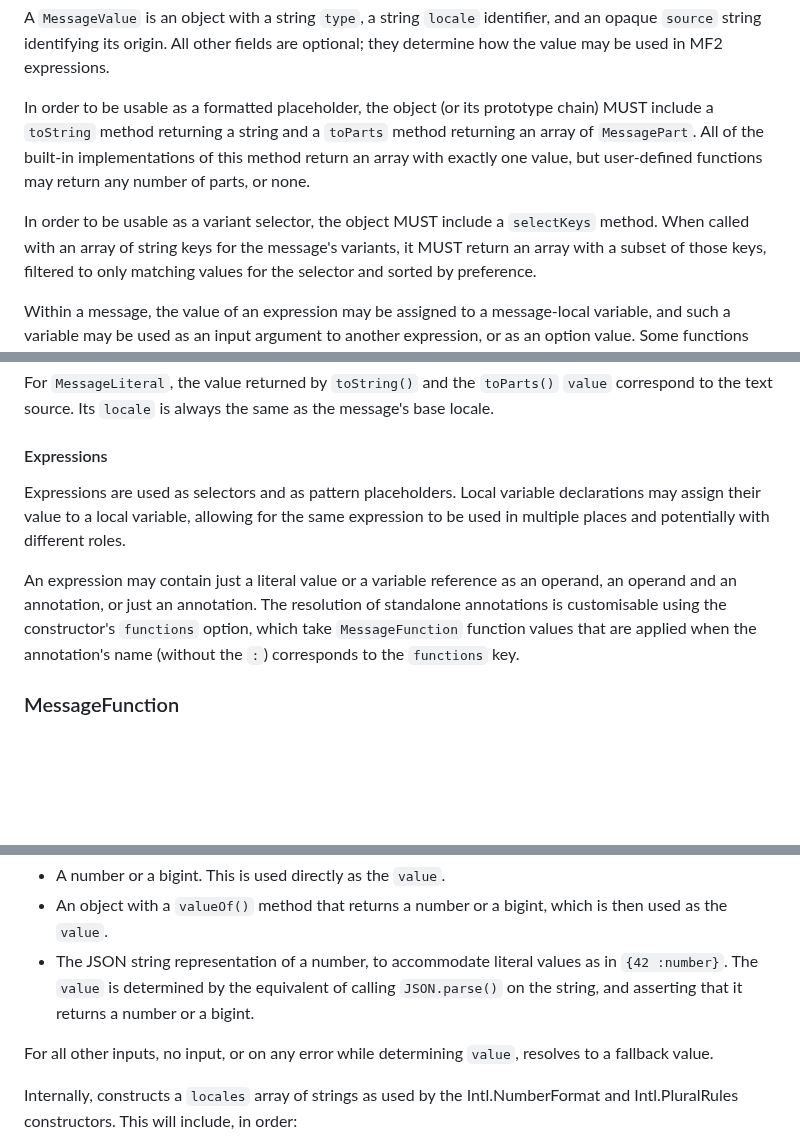
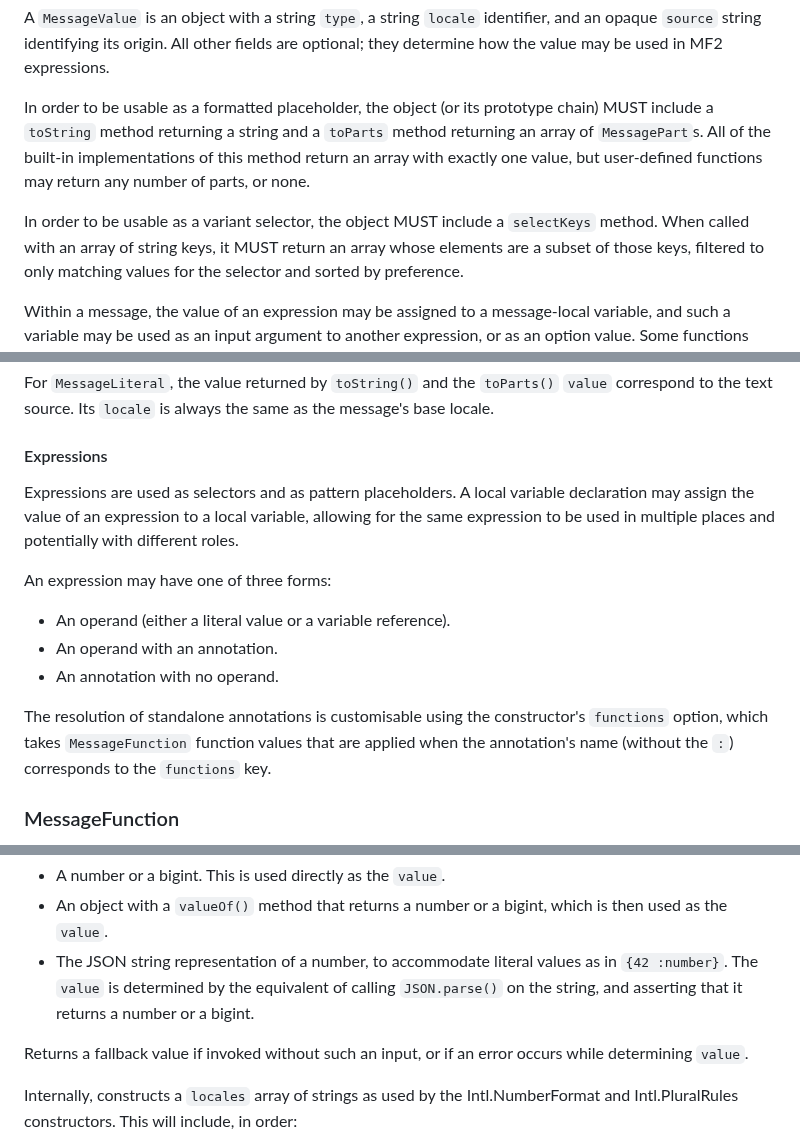
Before and after one commit to tc39/proposal-intl-messageformat, a Markdown page: README.md, 3 parts joined by grey strips. Drawn GitHub-style; blank space fills up the shorter version.

Commit message:
Apply suggestions from code review
Co-authored-by: Tim Chevalier <tjc@igalia.com>

```diff
--- a/README.md
+++ b/README.md
@@ -236,14 +236,14 @@ they determine how the value may be used in MF2 expressions.
 
 In order to be usable as a formatted placeholder,
 the object (or its prototype chain) MUST include a `toString` method returning a string
-and a `toParts` method returning an array of `MessagePart`.
+and a `toParts` method returning an array of `MessagePart`s.
 All of the built-in implementations of this method return an array with exactly one value,
 but user-defined functions may return any number of parts, or none.
 
 In order to be usable as a variant selector,
 the object MUST include a `selectKeys` method.
-When called with an array of string keys for the message's variants,
-it MUST return an array with a subset of those keys,
+When called with an array of string keys,
+it MUST return an array whose elements are a subset of those keys,
 filtered to only matching values for the selector and sorted by preference.
 
 Within a message, the value of an expression may be assigned to a message-local variable,
@@ -281,15 +281,19 @@ Its `locale` is always the same as the message's base locale.
 #### Expressions
 
 Expressions are used as selectors and as pattern placeholders.
-Local variable declarations may assign their value to a local variable,
+A local variable declaration may assign the value of an expression to a local variable,
 allowing for the same expression to be used in multiple places
 and potentially with different roles.
 
-An expression may contain just a literal value or a variable reference as an operand,
-an operand and an annotation, or just an annotation.
+An expression may have one of three forms:
+
+- An operand (either a literal value or a variable reference).
+- An operand with an annotation.
+- An annotation with no operand.
+
 The resolution of standalone annotations is customisable
 using the constructor's `functions` option,
-which take `MessageFunction` function values that are applied when
+which takes `MessageFunction` function values that are applied when
 the annotation's name (without the `:`) corresponds to the `functions` key.
 
 ### MessageFunction
@@ -380,8 +384,8 @@ Accepts as input any of the following:
   The `value` is determined by the equivalent of calling `JSON.parse()` on the string,
   and asserting that it returns a number or a bigint.
 
-For all other inputs, no input, or on any error while determining `value`,
-resolves to a fallback value.
+Returns a fallback value if invoked without such an input,
+or if an error occurs while determining `value`.
 
 Internally, constructs a `locales` array of strings as used by
 the Intl.NumberFormat and Intl.PluralRules constructors.
```
Also changed, not shown: other parts of README.md (+3 -3 lines).
